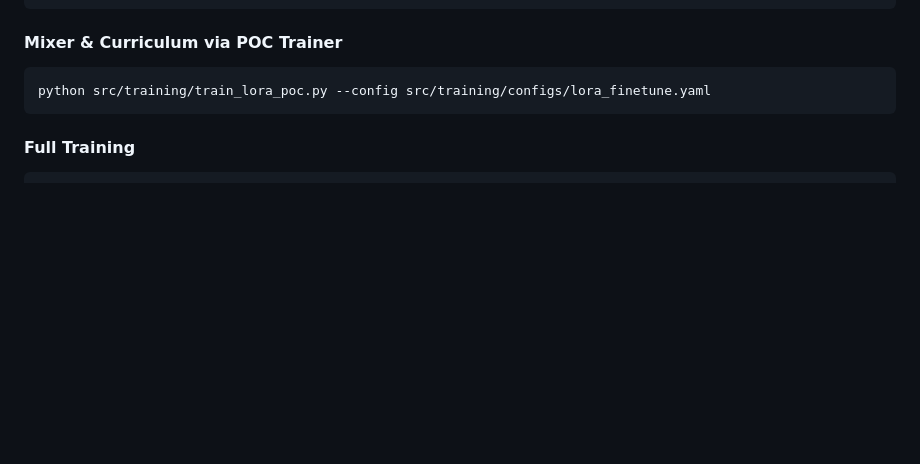
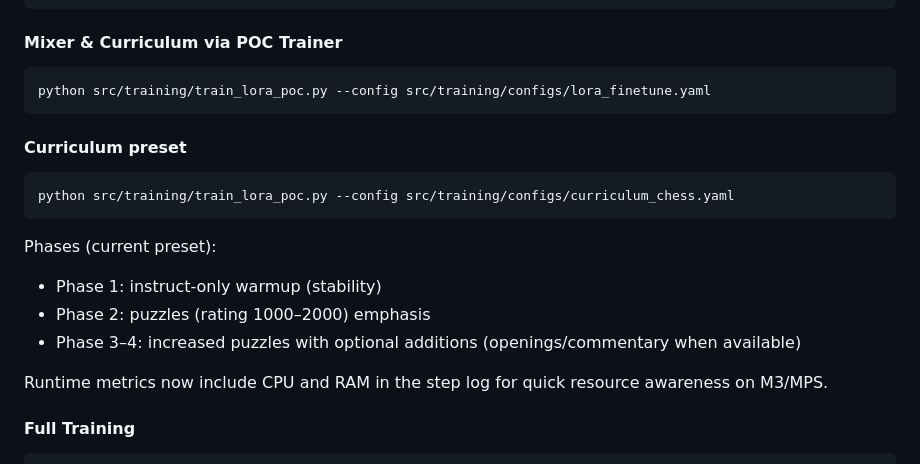
Before and after one commit to lukifer23/GemmaFischer, a Markdown page: docs/TRAINING_GUIDE.md, the part around the change. Rendered like a GitHub page; blank space fills up the shorter version.

Commit message:
Additional updates and improvements to chess components

````diff
--- a/docs/TRAINING_GUIDE.md
+++ b/docs/TRAINING_GUIDE.md
@@ -154,6 +154,17 @@ python src/training/train.py --do_train --max_steps 10
 ```bash
 python src/training/train_lora_poc.py --config src/training/configs/lora_finetune.yaml
 ```
+
+#### Curriculum preset
+```bash
+python src/training/train_lora_poc.py --config src/training/configs/curriculum_chess.yaml
+```
+Phases (current preset):
+- Phase 1: instruct-only warmup (stability)
+- Phase 2: puzzles (rating 1000–2000) emphasis
+- Phase 3–4: increased puzzles with optional additions (openings/commentary when available)
+
+Runtime metrics now include CPU and RAM in the step log for quick resource awareness on M3/MPS.
 
 #### Full Training
 ```bash
````
Also changed, not shown: docs/API_REFERENCE.md (+3 -0 lines), docs/DATASET_GUIDE.md (+9 -0 lines).
